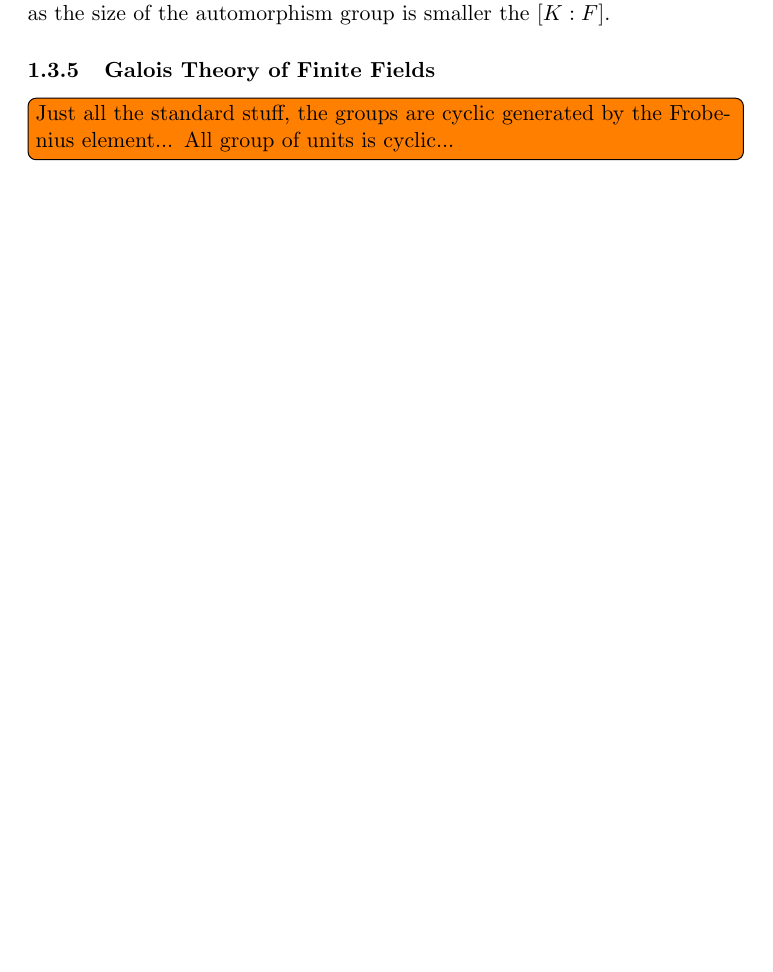
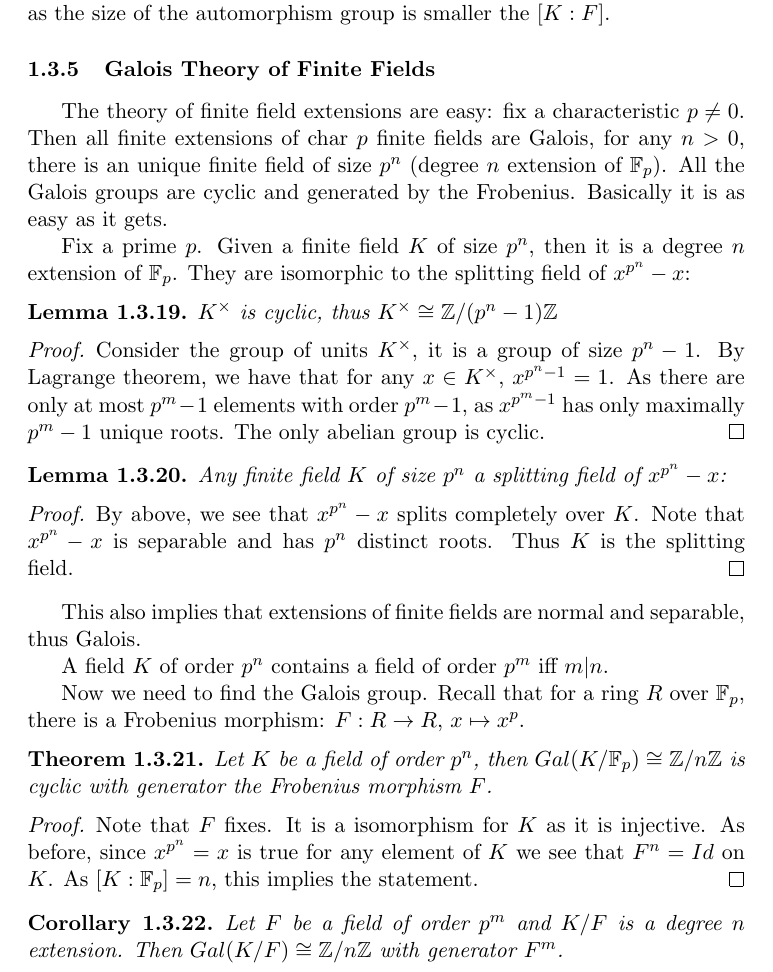
Before and after one commit to leon2k2k2k/harvard-qual, a LaTeX document (A.tex): part of page 10 of 11 before the commit and part of page 10 of 12 after it, cut so that both start at the same text, the shorter picture padded with empty space. Compiled offline with pdfLaTeX.

Commit message:
Added the finite field section for Galois theory

```diff
--- a/A.tex
+++ b/A.tex
@@ -375,7 +375,45 @@ Of course when the extension is not normal this is not true, as the size of the
 \end{remark}
 
 \subsubsection{Galois Theory of Finite Fields}
-\todo[inline]{Just all the standard stuff, the groups are cyclic generated by the Frobenius element... All group of units is cyclic...}
+
+The theory of finite field extensions are easy: fix a characteristic $p \neq 0$. Then all finite extensions of char $p$ finite fields are Galois, for any $n > 0$, there is an unique finite field of size $p^n$ (degree $n$ extension of $\mathbb{F}_p$). All the Galois groups are cyclic and generated by the Frobenius. Basically it is as easy as it gets.
+
+Fix a prime $p$. Given a finite field $K$ of size $p^n$, then it is a degree $n$ extension of $\mathbb{F}_p$. They are isomorphic to the splitting field of $x^{p^n} - x$:
+
+\begin{lemma}
+$K^\times$ is cyclic, thus $K^\times \cong \mathbb{Z}/(p^n - 1)\mathbb{Z} $
+\end{lemma}
+
+\begin{proof}
+Consider the group of units $K^\times$, it is a group of size $p^n -1$. By Lagrange theorem, we have that for any $x \in K^\times$, $x^{p^n -1} = 1$. As there are only at most $p^m-1$ elements with order $p^m-1$, as $x^{p^m -1}$ has only maximally $p^m -1$ unique roots. The only abelian group is cyclic.
+\end{proof}
+
+
+\begin{lemma}
+Any finite field $K$ of size $p^n$ a splitting field of $x^{p^n} -x$:
+\end{lemma}
+
+\begin{proof}
+By above, we see that $x^{p^n} -x$ splits completely over $K$. Note that $x^{p^n} -x$ is separable and has $p^n$ distinct roots. Thus $K$ is the splitting field.
+\end{proof}
+
+This also implies that extensions of finite fields are normal and separable, thus Galois.
+
+A field $K$ of order $p^n$ contains a field of order $p^m$ iff $m | n$.
+
+Now we need to find the Galois group. Recall that for a ring $R$ over $\mathbb{F}_p$, there is a Frobenius morphism: $F : R \rightarrow R$, $x \mapsto x^p$.
+
+\begin{theorem}
+Let $K$ be a field of order $p^n$, then $Gal(K/\mathbb{F}_p) \cong \mathbb{Z}/n\mathbb{Z}$ is cyclic with generator the Frobenius morphism $F$.
+\end{theorem}
+
+\begin{proof}
+Note that $F$ fixes. It is a isomorphism for $K$ as it is injective. As before, since $x^{p^n} = x$ is true for any element of $K$ we see that $F^n = Id$ on $K$. As $[K : \mathbb{F}_p] = n$, this implies the statement.
+\end{proof}
+
+\begin{corollary}
+Let $F$ be a field of order $p^m$ and $K/F$ is a degree $n$ extension. Then $Gal(K/F) \cong \mathbb{Z}/n\mathbb{Z}$ with generator $F^m$.
+\end{corollary}
 
 
 \subsubsection{Examples of Galois Extensions with a given Galois Group}
```
Also changed, not shown: A.tex (7 more changed lines).
